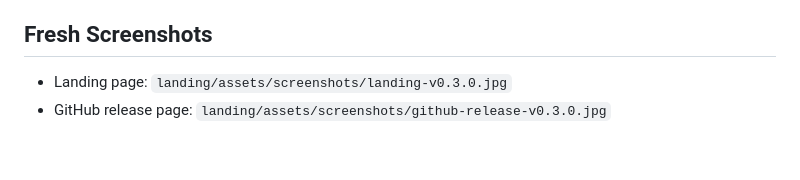
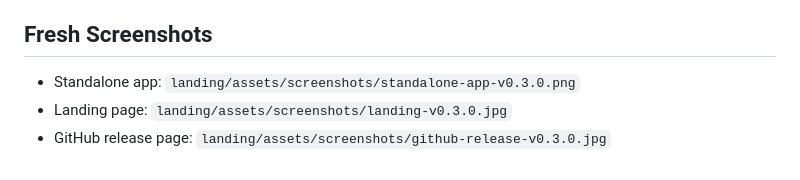
Before and after one commit to iamknow0ne/buffleaudio_align, a Markdown page: docs/healthcheck-2026-07-06.md, the part around the change. Drawn GitHub-style.

```diff
--- a/docs/healthcheck-2026-07-06.md
+++ b/docs/healthcheck-2026-07-06.md
@@ -47,5 +47,6 @@ npx wrangler@latest pages deploy landing --project-name=buffleaudio-align --bran
 
 ## Fresh Screenshots
 
+- Standalone app: `landing/assets/screenshots/standalone-app-v0.3.0.png`
 - Landing page: `landing/assets/screenshots/landing-v0.3.0.jpg`
 - GitHub release page: `landing/assets/screenshots/github-release-v0.3.0.jpg`
```
Also changed, not shown: README.md (+2 -0 lines), landing/assets/screenshots/standalone-app-v0.3.0.png (added), 1 other file.
